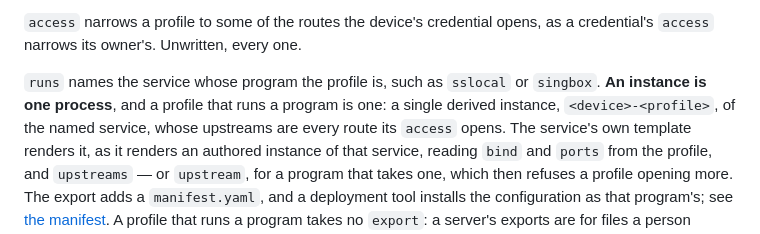
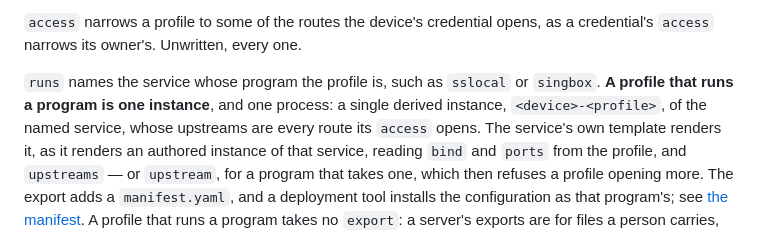
Before and after one commit to d0u9/rhumb, a Markdown page: docs/inventory.md, the part around one of its changes. GitHub-like rendering.

```diff
--- a/docs/inventory.md
+++ b/docs/inventory.md
@@ -1701,8 +1746,7 @@ use needs; the override is the exception for one route.
 opens, as a credential's `access` narrows its owner's. Unwritten, every one.
 
 `runs` names the service whose program the profile is, such as `sslocal` or
-`singbox`. **An instance is one process**, and a profile that runs a program
-is one: a single derived instance, `<device>-<profile>`, of the named service,
+`singbox`. **A profile that runs a program is one instance**, and one process: a single derived instance, `<device>-<profile>`, of the named service,
 whose upstreams are every route its `access` opens. The service's own template
 renders it, as it renders an authored instance of that service, reading
 `bind` and `ports` from the profile, and `upstreams` — or `upstream`, for a
```
Also changed, not shown: other parts of docs/inventory.md (+64 -14 lines), docs/links.md (+25 -9 lines), 1 other file.
